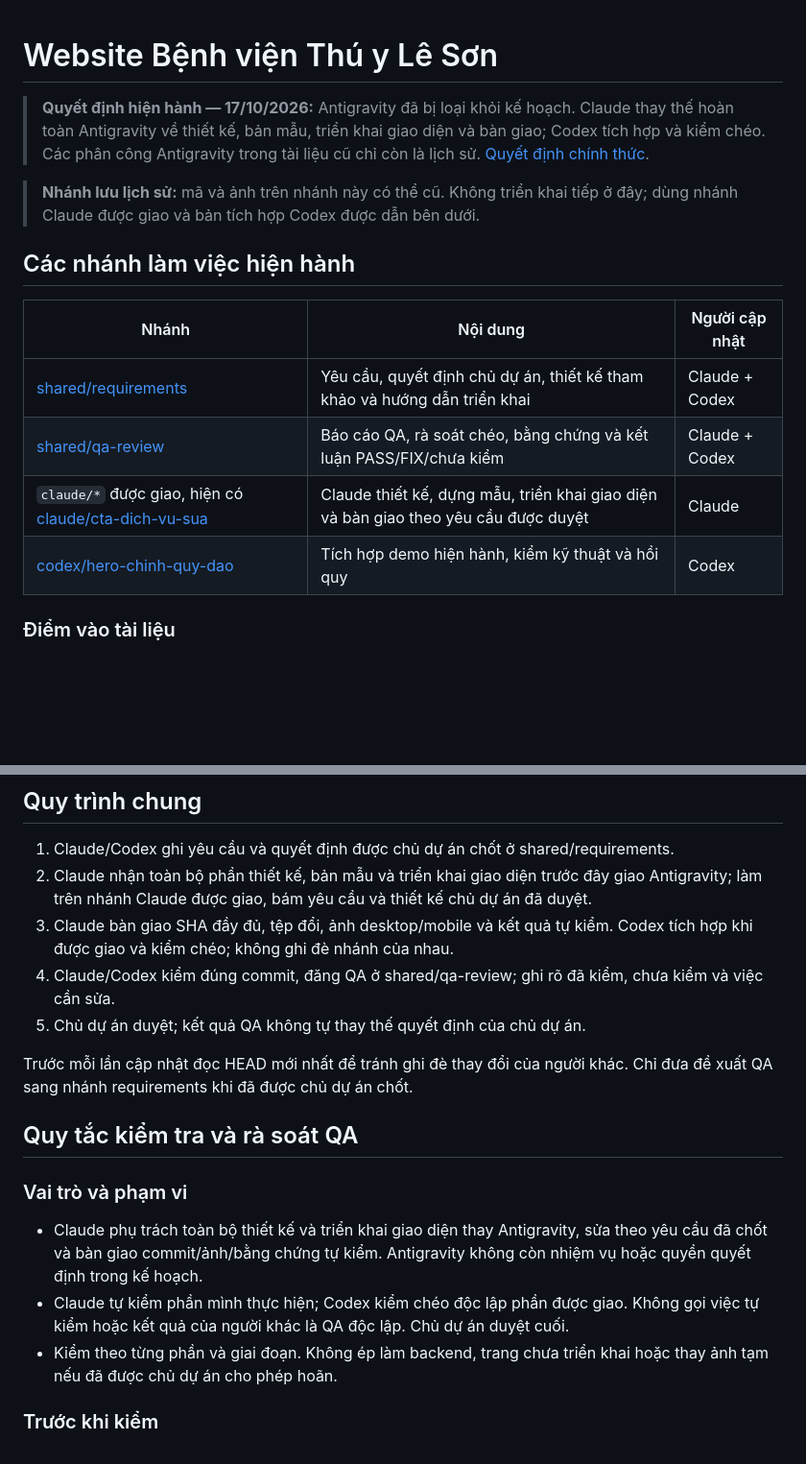
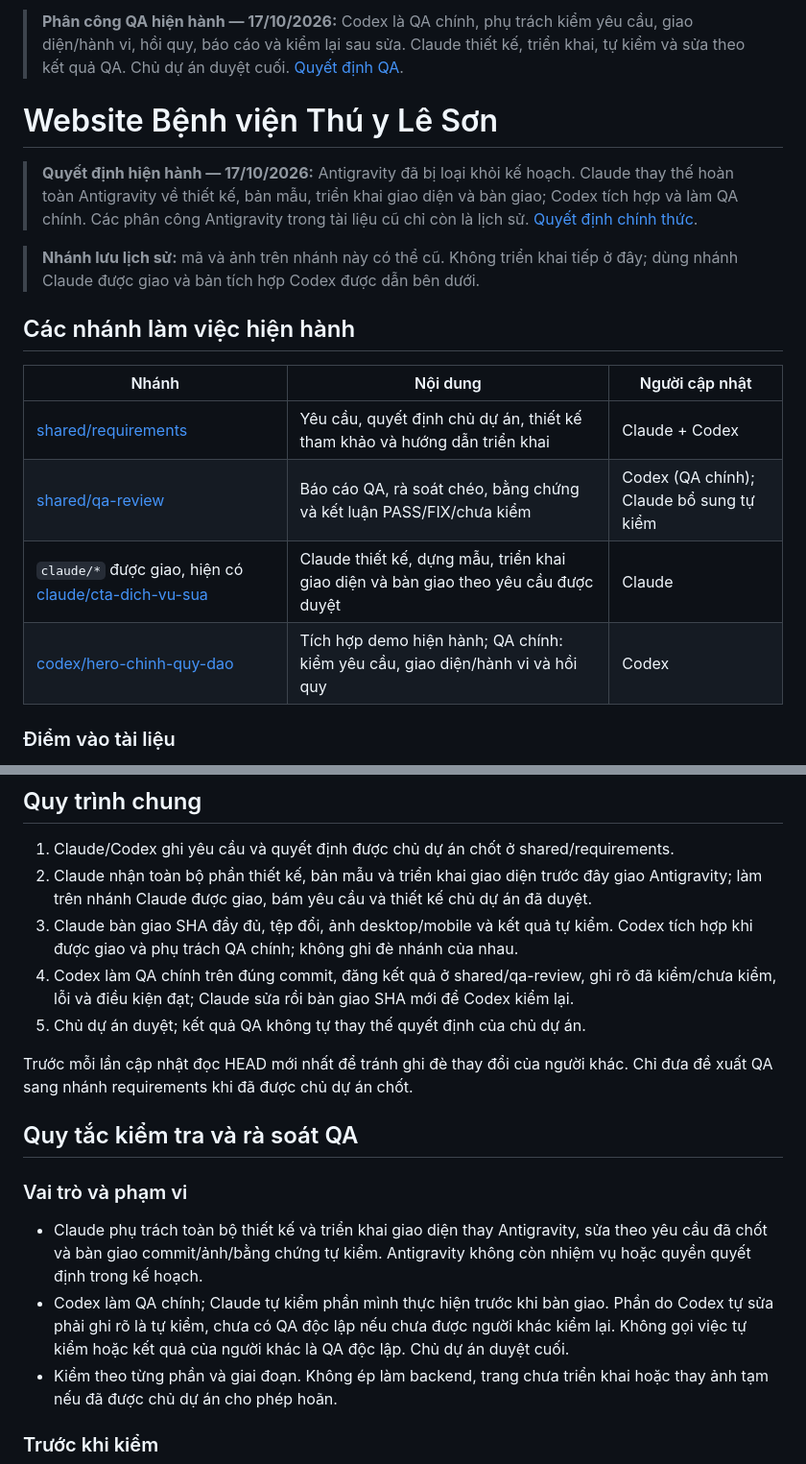
Before and after one commit to lqt140304-rgb/web-b-nh-vi-n, a Markdown page: README.md, 2 parts joined by grey strips. Shown at 96% size. Rendered like a GitHub page; blank space fills up the shorter version.

Commit message:
docs: appoint Codex as primary QA

```diff
--- a/README.md
+++ b/README.md
@@ -1,6 +1,8 @@
+> **Phân công QA hiện hành — 17/10/2026:** Codex là QA chính, phụ trách kiểm yêu cầu, giao diện/hành vi, hồi quy, báo cáo và kiểm lại sau sửa. Claude thiết kế, triển khai, tự kiểm và sửa theo kết quả QA. Chủ dự án duyệt cuối. [Quyết định QA](https://github.com/lqt140304-rgb/web-b-nh-vi-n/blob/shared/requirements/docs/codex-qa-chinh-2026-10-17.md).
+
 # Website Bệnh viện Thú y Lê Sơn
 
-> **Quyết định hiện hành — 17/10/2026:** Antigravity đã bị loại khỏi kế hoạch. Claude thay thế hoàn toàn Antigravity về thiết kế, bản mẫu, triển khai giao diện và bàn giao; Codex tích hợp và kiểm chéo. Các phân công Antigravity trong tài liệu cũ chỉ còn là lịch sử. [Quyết định chính thức](https://github.com/lqt140304-rgb/web-b-nh-vi-n/blob/shared/requirements/docs/claude-thay-the-antigravity-2026-10-17.md).
+> **Quyết định hiện hành — 17/10/2026:** Antigravity đã bị loại khỏi kế hoạch. Claude thay thế hoàn toàn Antigravity về thiết kế, bản mẫu, triển khai giao diện và bàn giao; Codex tích hợp và làm QA chính. Các phân công Antigravity trong tài liệu cũ chỉ còn là lịch sử. [Quyết định chính thức](https://github.com/lqt140304-rgb/web-b-nh-vi-n/blob/shared/requirements/docs/claude-thay-the-antigravity-2026-10-17.md).
 
 > **Nhánh lưu lịch sử:** mã và ảnh trên nhánh này có thể cũ. Không triển khai tiếp ở đây; dùng nhánh Claude được giao và bản tích hợp Codex được dẫn bên dưới.
 
@@ -9,9 +11,9 @@
 | Nhánh | Nội dung | Người cập nhật |
 |---|---|---|
 | [shared/requirements](https://github.com/lqt140304-rgb/web-b-nh-vi-n/tree/shared/requirements) | Yêu cầu, quyết định chủ dự án, thiết kế tham khảo và hướng dẫn triển khai | Claude + Codex |
-| [shared/qa-review](https://github.com/lqt140304-rgb/web-b-nh-vi-n/tree/shared/qa-review) | Báo cáo QA, rà soát chéo, bằng chứng và kết luận PASS/FIX/chưa kiểm | Claude + Codex |
+| [shared/qa-review](https://github.com/lqt140304-rgb/web-b-nh-vi-n/tree/shared/qa-review) | Báo cáo QA, rà soát chéo, bằng chứng và kết luận PASS/FIX/chưa kiểm | Codex (QA chính); Claude bổ sung tự kiểm |
 | `claude/*` được giao, hiện có [claude/cta-dich-vu-sua](https://github.com/lqt140304-rgb/web-b-nh-vi-n/tree/claude/cta-dich-vu-sua) | Claude thiết kế, dựng mẫu, triển khai giao diện và bàn giao theo yêu cầu được duyệt | Claude |
-| [codex/hero-chinh-quy-dao](https://github.com/lqt140304-rgb/web-b-nh-vi-n/tree/codex/hero-chinh-quy-dao) | Tích hợp demo hiện hành, kiểm kỹ thuật và hồi quy | Codex |
+| [codex/hero-chinh-quy-dao](https://github.com/lqt140304-rgb/web-b-nh-vi-n/tree/codex/hero-chinh-quy-dao) | Tích hợp demo hiện hành; QA chính: kiểm yêu cầu, giao diện/hành vi và hồi quy | Codex |
 
 ### Điểm vào tài liệu
 
@@ -25,8 +27,8 @@
 
 1. Claude/Codex ghi yêu cầu và quyết định được chủ dự án chốt ở shared/requirements.
 2. Claude nhận toàn bộ phần thiết kế, bản mẫu và triển khai giao diện trước đây giao Antigravity; làm trên nhánh Claude được giao, bám yêu cầu và thiết kế chủ dự án đã duyệt.
-3. Claude bàn giao SHA đầy đủ, tệp đổi, ảnh desktop/mobile và kết quả tự kiểm. Codex tích hợp khi được giao và kiểm chéo; không ghi đè nhánh của nhau.
-4. Claude/Codex kiểm đúng commit, đăng QA ở shared/qa-review; ghi rõ đã kiểm, chưa kiểm và việc cần sửa.
+3. Claude bàn giao SHA đầy đủ, tệp đổi, ảnh desktop/mobile và kết quả tự kiểm. Codex tích hợp khi được giao và phụ trách QA chính; không ghi đè nhánh của nhau.
+4. Codex làm QA chính trên đúng commit, đăng kết quả ở shared/qa-review, ghi rõ đã kiểm/chưa kiểm, lỗi và điều kiện đạt; Claude sửa rồi bàn giao SHA mới để Codex kiểm lại.
 5. Chủ dự án duyệt; kết quả QA không tự thay thế quyết định của chủ dự án.
 
 Trước mỗi lần cập nhật đọc HEAD mới nhất để tránh ghi đè thay đổi của người khác. Chỉ đưa đề xuất QA sang nhánh requirements khi đã được chủ dự án chốt.
@@ -36,7 +38,7 @@ Trước mỗi lần cập nhật đọc HEAD mới nhất để tránh ghi đè
 ### Vai trò và phạm vi
 
 - Claude phụ trách toàn bộ thiết kế và triển khai giao diện thay Antigravity, sửa theo yêu cầu đã chốt và bàn giao commit/ảnh/bằng chứng tự kiểm. Antigravity không còn nhiệm vụ hoặc quyền quyết định trong kế hoạch.
-- Claude tự kiểm phần mình thực hiện; Codex kiểm chéo độc lập phần được giao. Không gọi việc tự kiểm hoặc kết quả của người khác là QA độc lập. Chủ dự án duyệt cuối.
+- Codex làm QA chính; Claude tự kiểm phần mình thực hiện trước khi bàn giao. Phần do Codex tự sửa phải ghi rõ là tự kiểm, chưa có QA độc lập nếu chưa được người khác kiểm lại. Không gọi việc tự kiểm hoặc kết quả của người khác là QA độc lập. Chủ dự án duyệt cuối.
 - Kiểm theo từng phần và giai đoạn. Không ép làm backend, trang chưa triển khai hoặc thay ảnh tạm nếu đã được chủ dự án cho phép hoãn.
 
 ### Trước khi kiểm
```
